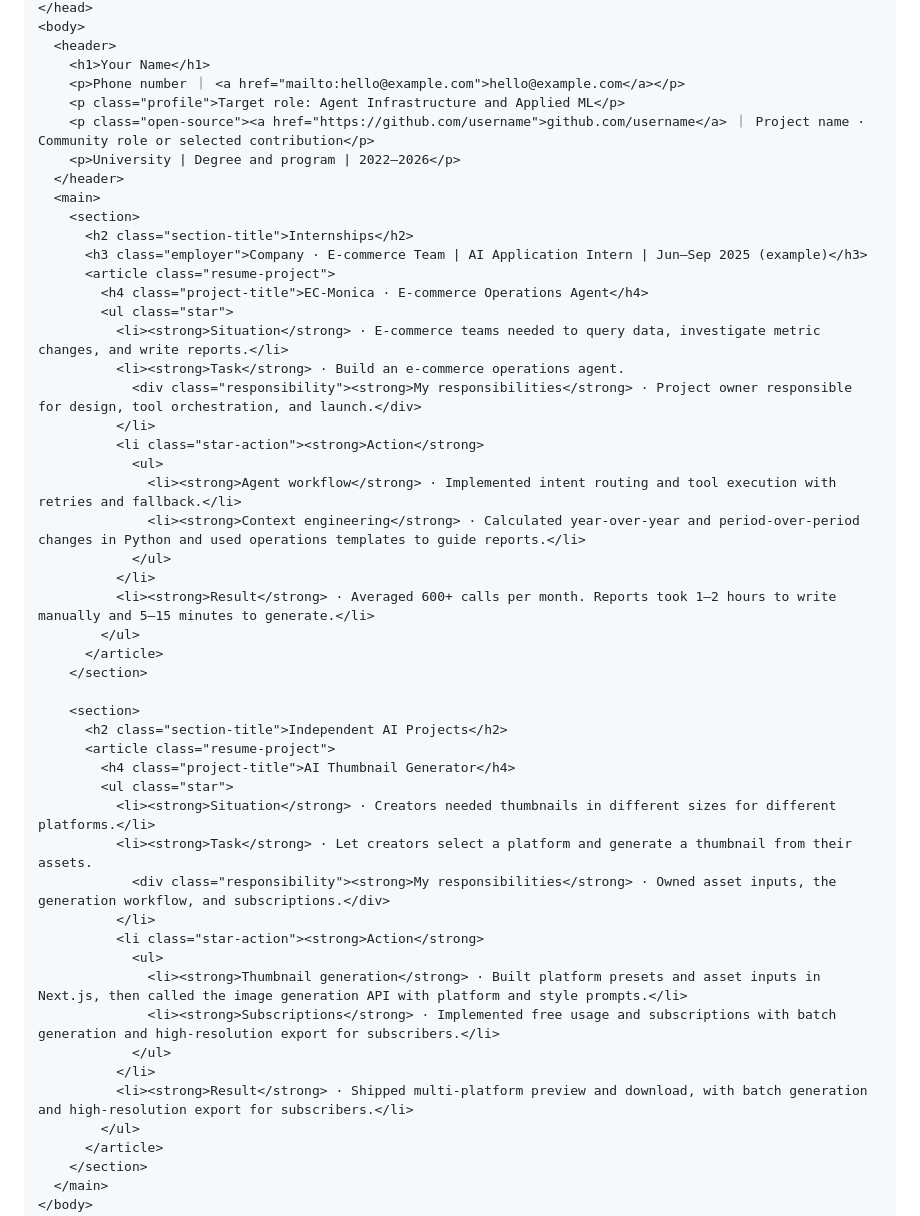
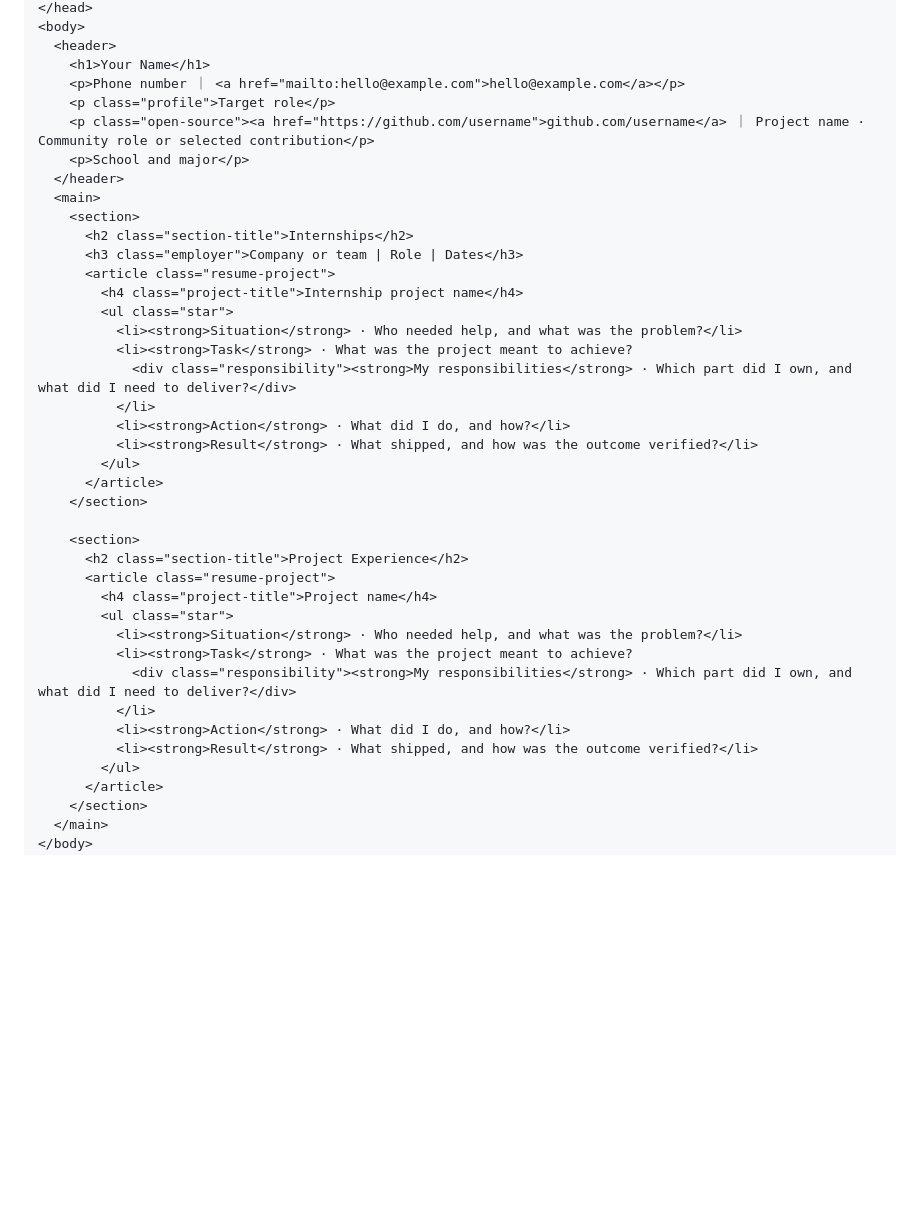
Before and after one commit to LofiSu/OfferHunter, a Markdown page: README.en.md, the part around one of its changes. GitHub-like rendering; folded sections open; blank space fills up the shorter version.

Commit message:
Use generic placeholders in HTML resume templates

```diff
--- a/README.en.md
+++ b/README.en.md
@@ -115,48 +115,38 @@ Copy the code into `resume.html`, open it in a browser, and use the print menu t
   <header>
     <h1>Your Name</h1>
     <p>Phone number ｜ <a href="mailto:hello@example.com">hello@example.com</a></p>
-    <p class="profile">Target role: Agent Infrastructure and Applied ML</p>
+    <p class="profile">Target role</p>
     <p class="open-source"><a href="https://github.com/username">github.com/username</a> ｜ Project name · Community role or selected contribution</p>
-    <p>University | Degree and program | 2022–2026</p>
+    <p>School and major</p>
   </header>
   <main>
     <section>
       <h2 class="section-title">Internships</h2>
-      <h3 class="employer">Company · E-commerce Team | AI Application Intern | Jun–Sep 2025 (example)</h3>
+      <h3 class="employer">Company or team | Role | Dates</h3>
       <article class="resume-project">
-        <h4 class="project-title">EC-Monica · E-commerce Operations Agent</h4>
+        <h4 class="project-title">Internship project name</h4>
         <ul class="star">
-          <li><strong>Situation</strong> · E-commerce teams needed to query data, investigate metric changes, and write reports.</li>
-          <li><strong>Task</strong> · Build an e-commerce operations agent.
-            <div class="responsibility"><strong>My responsibilities</strong> · Project owner responsible for design, tool orchestration, and launch.</div>
+          <li><strong>Situation</strong> · Who needed help, and what was the problem?</li>
+          <li><strong>Task</strong> · What was the project meant to achieve?
+            <div class="responsibility"><strong>My responsibilities</strong> · Which part did I own, and what did I need to deliver?</div>
           </li>
-          <li class="star-action"><strong>Action</strong>
-            <ul>
-              <li><strong>Agent workflow</strong> · Implemented intent routing and tool execution with retries and fallback.</li>
-              <li><strong>Context engineering</strong> · Calculated year-over-year and period-over-period changes in Python and used operations templates to guide reports.</li>
-            </ul>
-          </li>
-          <li><strong>Result</strong> · Averaged 600+ calls per month. Reports took 1–2 hours to write manually and 5–15 minutes to generate.</li>
+          <li><strong>Action</strong> · What did I do, and how?</li>
+          <li><strong>Result</strong> · What shipped, and how was the outcome verified?</li>
         </ul>
       </article>
     </section>
 
     <section>
-      <h2 class="section-title">Independent AI Projects</h2>
+      <h2 class="section-title">Project Experience</h2>
       <article class="resume-project">
-        <h4 class="project-title">AI Thumbnail Generator</h4>
+        <h4 class="project-title">Project name</h4>
         <ul class="star">
-          <li><strong>Situation</strong> · Creators needed thumbnails in different sizes for different platforms.</li>
-          <li><strong>Task</strong> · Let creators select a platform and generate a thumbnail from their assets.
-            <div class="responsibility"><strong>My responsibilities</strong> · Owned asset inputs, the generation workflow, and subscriptions.</div>
+          <li><strong>Situation</strong> · Who needed help, and what was the problem?</li>
+          <li><strong>Task</strong> · What was the project meant to achieve?
+            <div class="responsibility"><strong>My responsibilities</strong> · Which part did I own, and what did I need to deliver?</div>
           </li>
-          <li class="star-action"><strong>Action</strong>
-            <ul>
-              <li><strong>Thumbnail generation</strong> · Built platform presets and asset inputs in Next.js, then called the image generation API with platform and style prompts.</li>
-              <li><strong>Subscriptions</strong> · Implemented free usage and subscriptions with batch generation and high-resolution export for subscribers.</li>
-            </ul>
-          </li>
-          <li><strong>Result</strong> · Shipped multi-platform preview and download, with batch generation and high-resolution export for subscribers.</li>
+          <li><strong>Action</strong> · What did I do, and how?</li>
+          <li><strong>Result</strong> · What shipped, and how was the outcome verified?</li>
         </ul>
       </article>
     </section>
```
Also changed, not shown: other parts of README.en.md (+1 -1 lines), README.md (+17 -27 lines), assets/resume-preview-generic-en.png (added), assets/resume-preview-generic-zh.png (added).
